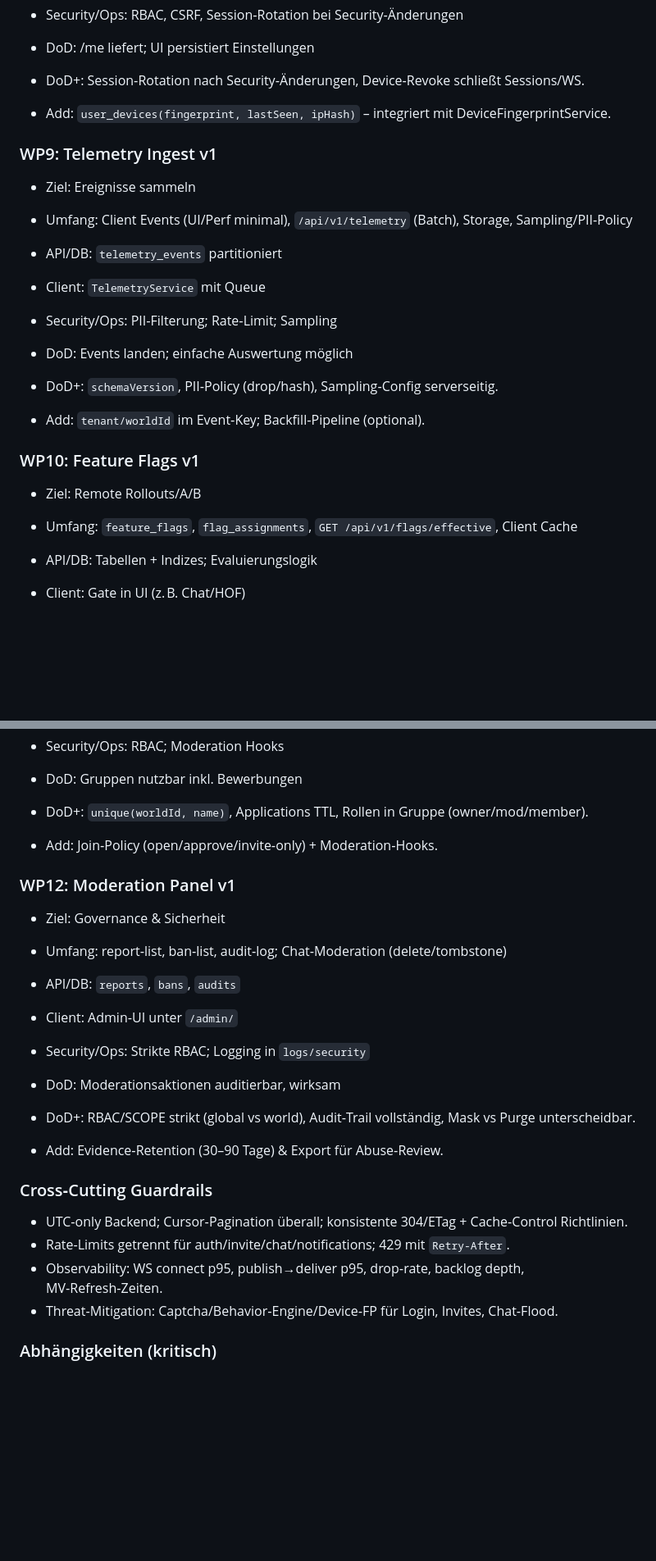
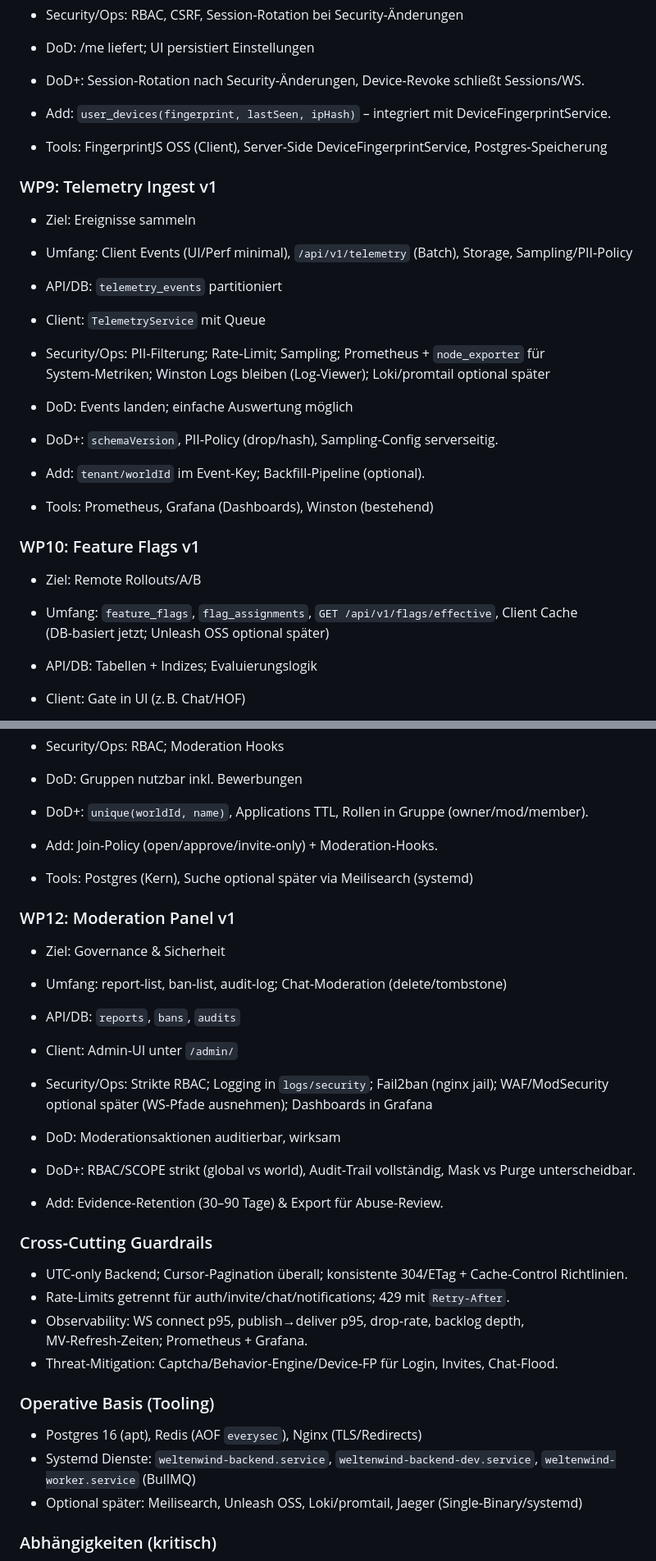
Before and after one commit to dasBoooot/weltenwind, a Markdown page: docs/planning/work_packages.md, 2 parts joined by grey strips. Shown: that part at 82% size. Drawn GitHub-style; blank space fills up the shorter version.

```diff
--- a/docs/planning/work_packages.md
+++ b/docs/planning/work_packages.md
@@ -89,21 +94,23 @@ Format je WP: Ziel • Umfang • API/DB • Client • Security/Ops • DoD
 
 - DoD+: Session‑Rotation nach Security‑Änderungen, Device‑Revoke schließt Sessions/WS.
 - Add: `user_devices(fingerprint, lastSeen, ipHash)` – integriert mit DeviceFingerprintService.
+- Tools: FingerprintJS OSS (Client), Server‑Side DeviceFingerprintService, Postgres‑Speicherung
 
 ### WP9: Telemetry Ingest v1
 - Ziel: Ereignisse sammeln
 - Umfang: Client Events (UI/Perf minimal), `/api/v1/telemetry` (Batch), Storage, Sampling/PII‑Policy
 - API/DB: `telemetry_events` partitioniert
 - Client: `TelemetryService` mit Queue
-- Security/Ops: PII‑Filterung; Rate‑Limit; Sampling
+- Security/Ops: PII‑Filterung; Rate‑Limit; Sampling; Prometheus + `node_exporter` für System‑Metriken; Winston Logs bleiben (Log‑Viewer); Loki/promtail optional später
 - DoD: Events landen; einfache Auswertung möglich
 
 - DoD+: `schemaVersion`, PII‑Policy (drop/hash), Sampling‑Config serverseitig.
 - Add: `tenant/worldId` im Event‑Key; Backfill‑Pipeline (optional).
+- Tools: Prometheus, Grafana (Dashboards), Winston (bestehend)
 
 ### WP10: Feature Flags v1
 - Ziel: Remote Rollouts/A/B
-- Umfang: `feature_flags`, `flag_assignments`, `GET /api/v1/flags/effective`, Client Cache
+- Umfang: `feature_flags`, `flag_assignments`, `GET /api/v1/flags/effective`, Client Cache (DB‑basiert jetzt; Unleash OSS optional später)
 - API/DB: Tabellen + Indizes; Evaluierungslogik
 - Client: Gate in UI (z. B. Chat/HOF)
 - Security/Ops: Audit bei Zuweisungen; Cache TTL
@@ -122,13 +129,14 @@ Format je WP: Ziel • Umfang • API/DB • Client • Security/Ops • DoD
 
 - DoD+: `unique(worldId, name)`, Applications TTL, Rollen in Gruppe (owner/mod/member).
 - Add: Join‑Policy (open/approve/invite‑only) + Moderation‑Hooks.
+- Tools: Postgres (Kern), Suche optional später via Meilisearch (systemd)
 
 ### WP12: Moderation Panel v1
 - Ziel: Governance & Sicherheit
 - Umfang: report‑list, ban‑list, audit‑log; Chat‑Moderation (delete/tombstone)
 - API/DB: `reports`, `bans`, `audits`
 - Client: Admin‑UI unter `/admin/`
-- Security/Ops: Strikte RBAC; Logging in `logs/security`
+- Security/Ops: Strikte RBAC; Logging in `logs/security`; Fail2ban (nginx jail); WAF/ModSecurity optional später (WS‑Pfade ausnehmen); Dashboards in Grafana
 - DoD: Moderationsaktionen auditierbar, wirksam
 
 - DoD+: RBAC/SCOPE strikt (global vs world), Audit‑Trail vollständig, Mask vs Purge unterscheidbar.
@@ -137,8 +145,13 @@ Format je WP: Ziel • Umfang • API/DB • Client • Security/Ops • DoD
 ### Cross‑Cutting Guardrails
 - UTC‑only Backend; Cursor‑Pagination überall; konsistente 304/ETag + Cache‑Control Richtlinien.
 - Rate‑Limits getrennt für auth/invite/chat/notifications; 429 mit `Retry-After`.
-- Observability: WS connect p95, publish→deliver p95, drop‑rate, backlog depth, MV‑Refresh‑Zeiten.
+- Observability: WS connect p95, publish→deliver p95, drop‑rate, backlog depth, MV‑Refresh‑Zeiten; Prometheus + Grafana.
 - Threat‑Mitigation: Captcha/Behavior‑Engine/Device‑FP für Login, Invites, Chat‑Flood.
+
+### Operative Basis (Tooling)
+- Postgres 16 (apt), Redis (AOF `everysec`), Nginx (TLS/Redirects)
+- Systemd Dienste: `weltenwind-backend.service`, `weltenwind-backend-dev.service`, `weltenwind-worker.service` (BullMQ)
+- Optional später: Meilisearch, Unleash OSS, Loki/promtail, Jaeger (Single‑Binary/systemd)
 
 ### Abhängigkeiten (kritisch)
 - WP3 ← WP1 (Trace/Log Contracts)
```
Also changed, not shown: other parts of docs/planning/work_packages.md (+12 -7 lines).
